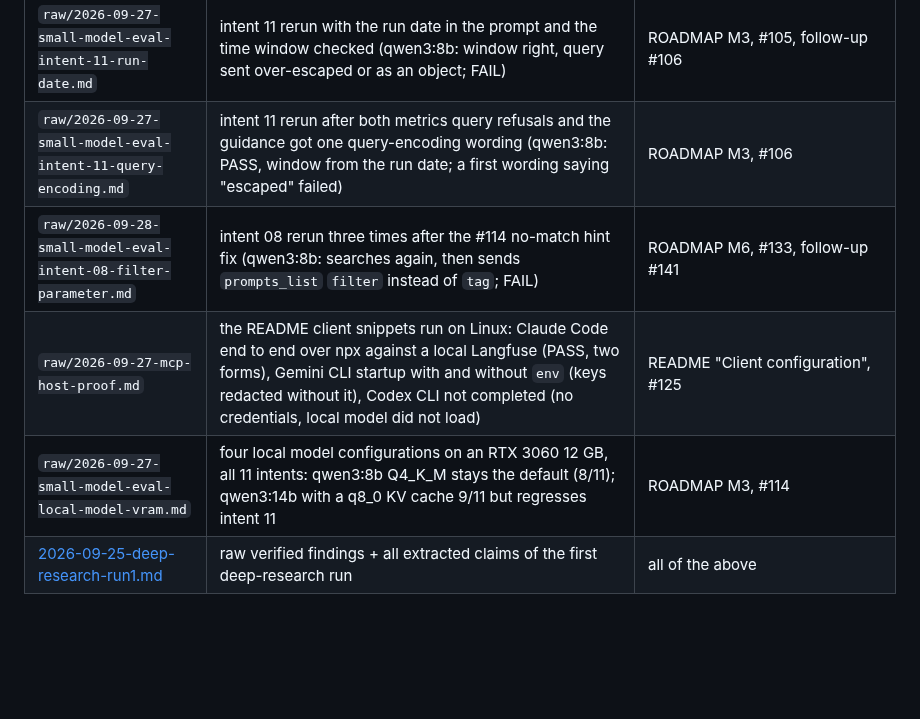
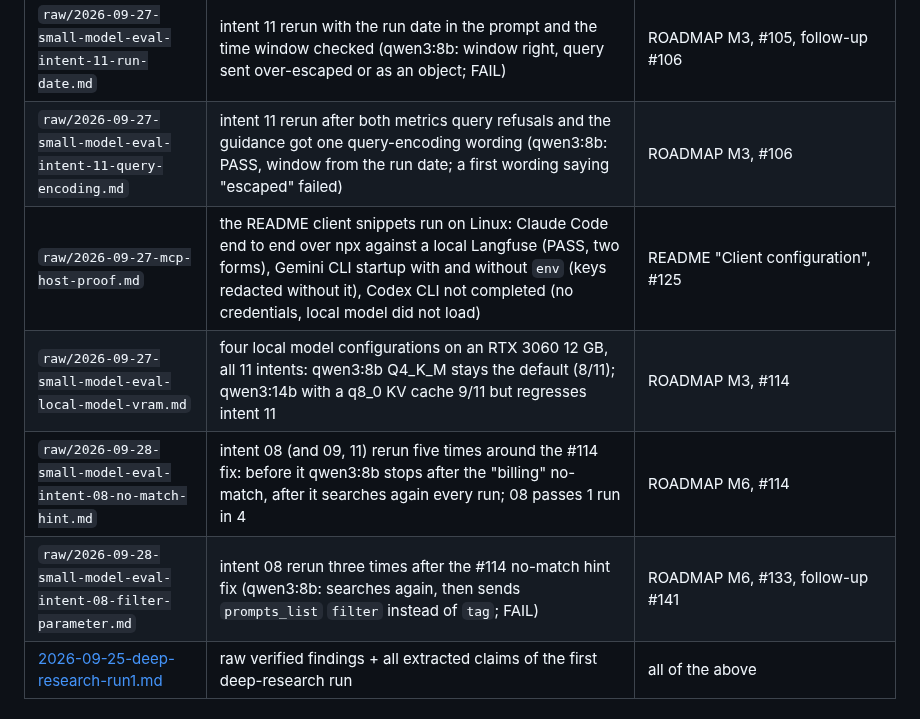
Before and after one commit to rodrigorjsf/langfuse-api-mcp, a Markdown page: docs/research/INDEX.md, the part around the change. Drawn GitHub-style; blank space fills up the shorter version.

```diff
--- a/docs/research/INDEX.md
+++ b/docs/research/INDEX.md
@@ -18,9 +18,10 @@ Evidence behind the ADRs. Labels: `[verified 3-0]` passed 3-vote adversarial che
 | `raw/2026-09-27-small-model-eval-intent-11-metrics-guidance.md` | intent 11 rerun four times while the metrics query guidance was worded (qwen3:8b; shipped wording passes) | ROADMAP M3, #104, follow-up #105 |
 | `raw/2026-09-27-small-model-eval-intent-11-run-date.md` | intent 11 rerun with the run date in the prompt and the time window checked (qwen3:8b: window right, query sent over-escaped or as an object; FAIL) | ROADMAP M3, #105, follow-up #106 |
 | `raw/2026-09-27-small-model-eval-intent-11-query-encoding.md` | intent 11 rerun after both metrics query refusals and the guidance got one query-encoding wording (qwen3:8b: PASS, window from the run date; a first wording saying "escaped" failed) | ROADMAP M3, #106 |
-| `raw/2026-09-28-small-model-eval-intent-08-filter-parameter.md` | intent 08 rerun three times after the #114 no-match hint fix (qwen3:8b: searches again, then sends `prompts_list` `filter` instead of `tag`; FAIL) | ROADMAP M6, #133, follow-up #141 |
 | `raw/2026-09-27-mcp-host-proof.md` | the README client snippets run on Linux: Claude Code end to end over npx against a local Langfuse (PASS, two forms), Gemini CLI startup with and without `env` (keys redacted without it), Codex CLI not completed (no credentials, local model did not load) | README "Client configuration", #125 |
 | `raw/2026-09-27-small-model-eval-local-model-vram.md` | four local model configurations on an RTX 3060 12 GB, all 11 intents: qwen3:8b Q4_K_M stays the default (8/11); qwen3:14b with a q8_0 KV cache 9/11 but regresses intent 11 | ROADMAP M3, #114 |
+| `raw/2026-09-28-small-model-eval-intent-08-no-match-hint.md` | intent 08 (and 09, 11) rerun five times around the #114 fix: before it qwen3:8b stops after the "billing" no-match, after it searches again every run; 08 passes 1 run in 4 | ROADMAP M6, #114 |
+| `raw/2026-09-28-small-model-eval-intent-08-filter-parameter.md` | intent 08 rerun three times after the #114 no-match hint fix (qwen3:8b: searches again, then sends `prompts_list` `filter` instead of `tag`; FAIL) | ROADMAP M6, #133, follow-up #141 |
 | [2026-09-25-deep-research-run1.md](2026-09-25-deep-research-run1.md) | raw verified findings + all extracted claims of the first deep-research run | all of the above |
 
 ## Open questions
```
Also changed, not shown: ROADMAP.md (+1 -1 lines), 1 other file.
